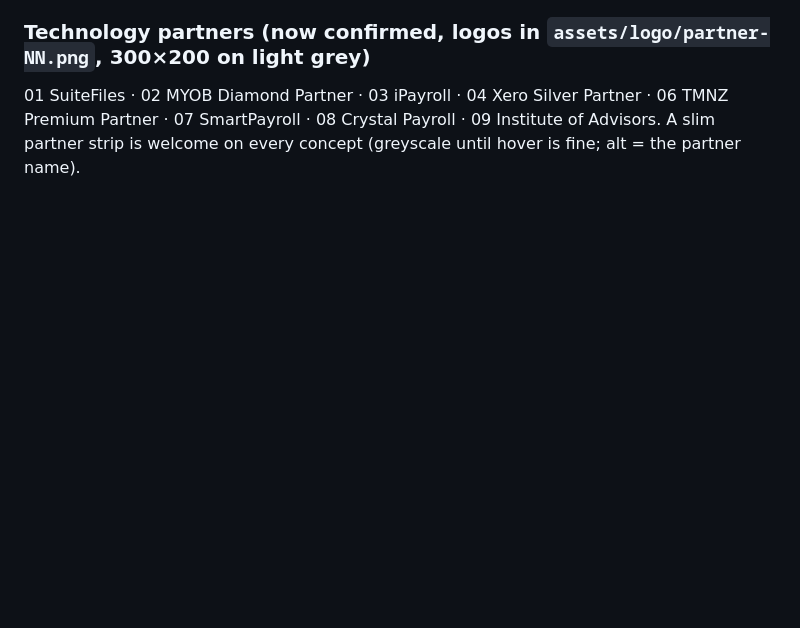
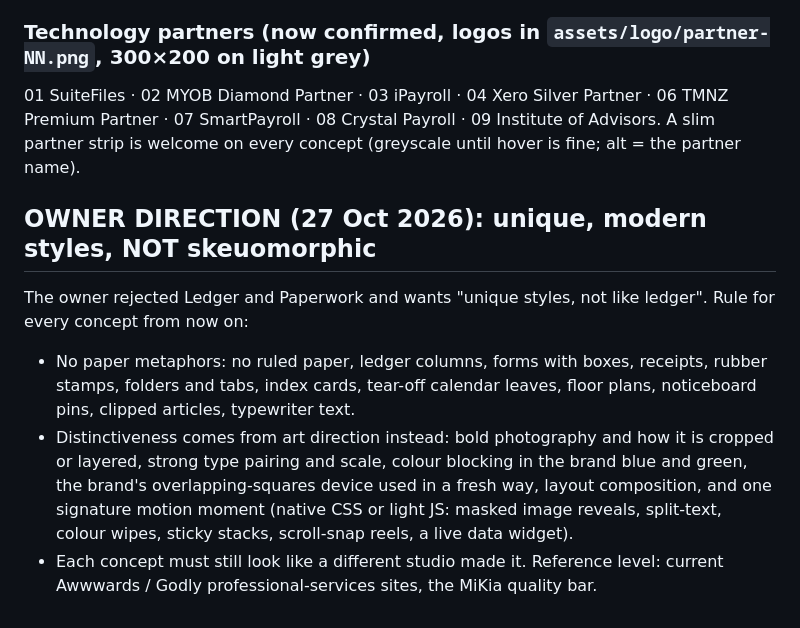
Before and after one commit to ambssolutions/taxprofessionals, a Markdown page: BRIEF.md, the part around the change. GitHub-like rendering; blank space fills up the shorter version.

Commit message:
Brief: owner direction for unique modern styles, no paper metaphors
Co-Authored-By: Claude Opus 5.5 <noreply@anthropic.com>
Claude-Session: https://claude.ai/code/session_01UKGnvM1cpCK14tsVwDQfXY

```diff
--- a/BRIEF.md
+++ b/BRIEF.md
@@ -237,3 +237,9 @@ Their site shows nine partner logos (names not readable from the scrape). Known
 
 ### Technology partners (now confirmed, logos in `assets/logo/partner-NN.png`, 300×200 on light grey)
 01 SuiteFiles · 02 MYOB Diamond Partner · 03 iPayroll · 04 Xero Silver Partner · 06 TMNZ Premium Partner · 07 SmartPayroll · 08 Crystal Payroll · 09 Institute of Advisors. A slim partner strip is welcome on every concept (greyscale until hover is fine; alt = the partner name).
+
+## OWNER DIRECTION (27 Oct 2026): unique, modern styles, NOT skeuomorphic
+The owner rejected Ledger and Paperwork and wants "unique styles, not like ledger". Rule for every concept from now on:
+- No paper metaphors: no ruled paper, ledger columns, forms with boxes, receipts, rubber stamps, folders and tabs, index cards, tear-off calendar leaves, floor plans, noticeboard pins, clipped articles, typewriter text.
+- Distinctiveness comes from art direction instead: bold photography and how it is cropped or layered, strong type pairing and scale, colour blocking in the brand blue and green, the brand's overlapping-squares device used in a fresh way, layout composition, and one signature motion moment (native CSS or light JS: masked image reveals, split-text, colour wipes, sticky stacks, scroll-snap reels, a live data widget).
+- Each concept must still look like a different studio made it. Reference level: current Awwwards / Godly professional-services sites, the MiKia quality bar.
```
